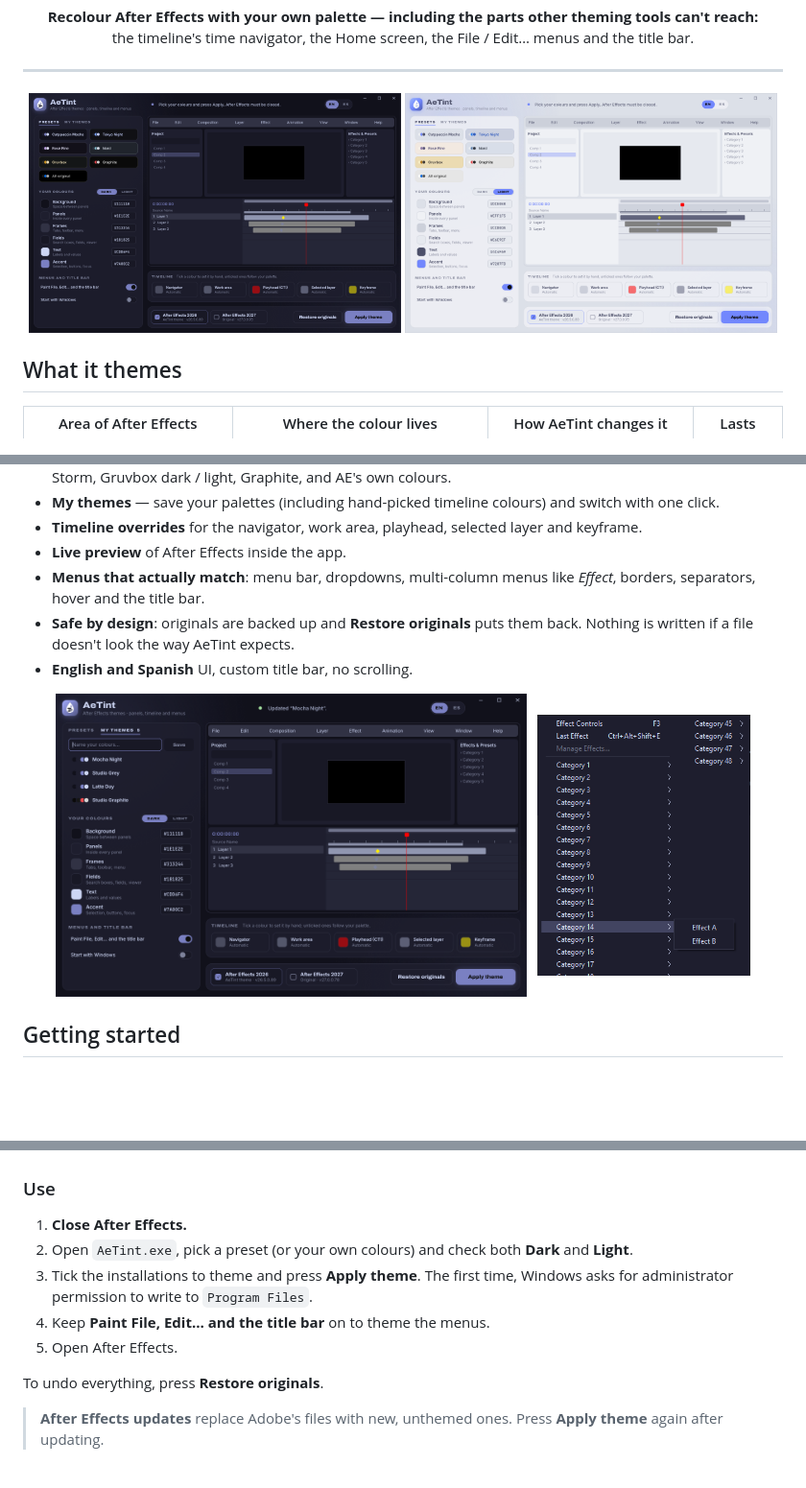
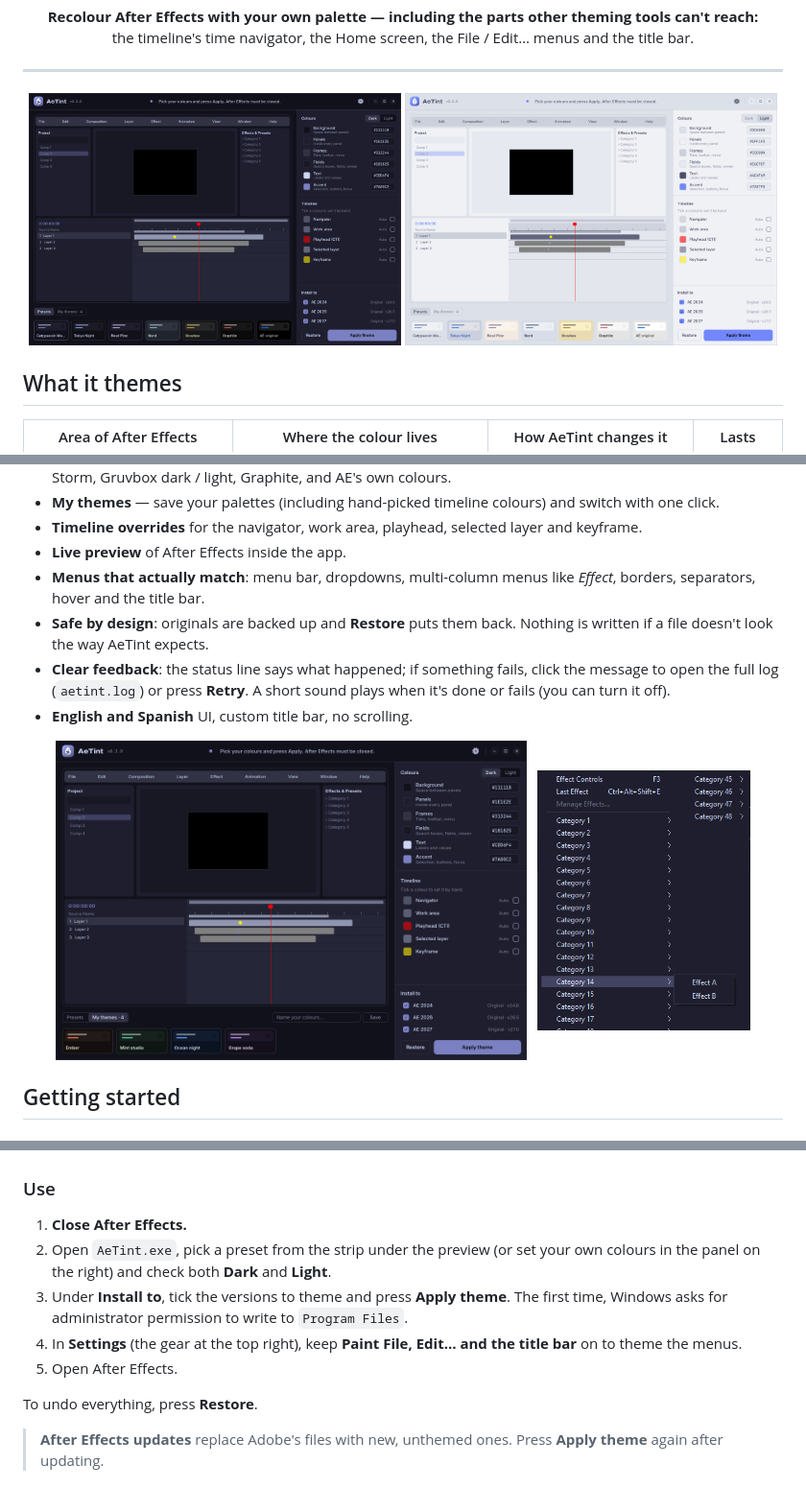
Before and after one commit to xjuanfxx/AeTint, a Markdown page: README.md, 3 parts joined by grey strips. Shown at 96% size. GitHub-like rendering; pictures changed too: docs/app-dark.png, docs/app-light.png, docs/app-themes.png; blank space fills up the shorter version.

Commit message:
Version 0.3.0; README: new screenshots and text for the Inspector layout, Settings, Restore and aetint.log
Co-Authored-By: Claude Opus 5.5 <noreply@anthropic.com>

```diff
--- a/README.md
+++ b/README.md
@@ -39,7 +39,8 @@
 - **Timeline overrides** for the navigator, work area, playhead, selected layer and keyframe.
 - **Live preview** of After Effects inside the app.
 - **Menus that actually match**: menu bar, dropdowns, multi-column menus like *Effect*, borders, separators, hover and the title bar.
-- **Safe by design**: originals are backed up and **Restore originals** puts them back. Nothing is written if a file doesn't look the way AeTint expects.
+- **Safe by design**: originals are backed up and **Restore** puts them back. Nothing is written if a file doesn't look the way AeTint expects.
+- **Clear feedback**: the status line says what happened; if something fails, click the message to open the full log (`aetint.log`) or press **Retry**. A short sound plays when it's done or fails (you can turn it off).
 - **English and Spanish** UI, custom title bar, no scrolling.
 
 <p align="center">
@@ -86,12 +87,12 @@ Everything ends up in `target\release`. Keep these three files together:
 ### Use
 
 1. **Close After Effects.**
-2. Open `AeTint.exe`, pick a preset (or your own colours) and check both **Dark** and **Light**.
-3. Tick the installations to theme and press **Apply theme**. The first time, Windows asks for administrator permission to write to `Program Files`.
-4. Keep **Paint File, Edit… and the title bar** on to theme the menus.
+2. Open `AeTint.exe`, pick a preset from the strip under the preview (or set your own colours in the panel on the right) and check both **Dark** and **Light**.
+3. Under **Install to**, tick the versions to theme and press **Apply theme**. The first time, Windows asks for administrator permission to write to `Program Files`.
+4. In **Settings** (the gear at the top right), keep **Paint File, Edit… and the title bar** on to theme the menus.
 5. Open After Effects.
 
-To undo everything, press **Restore originals**.
+To undo everything, press **Restore**.
 
 > **After Effects updates** replace Adobe's files with new, unthemed ones. Press **Apply theme** again after updating.
 
```
Also changed, not shown: other parts of README.md (+4 -3 lines), 4 other files.
